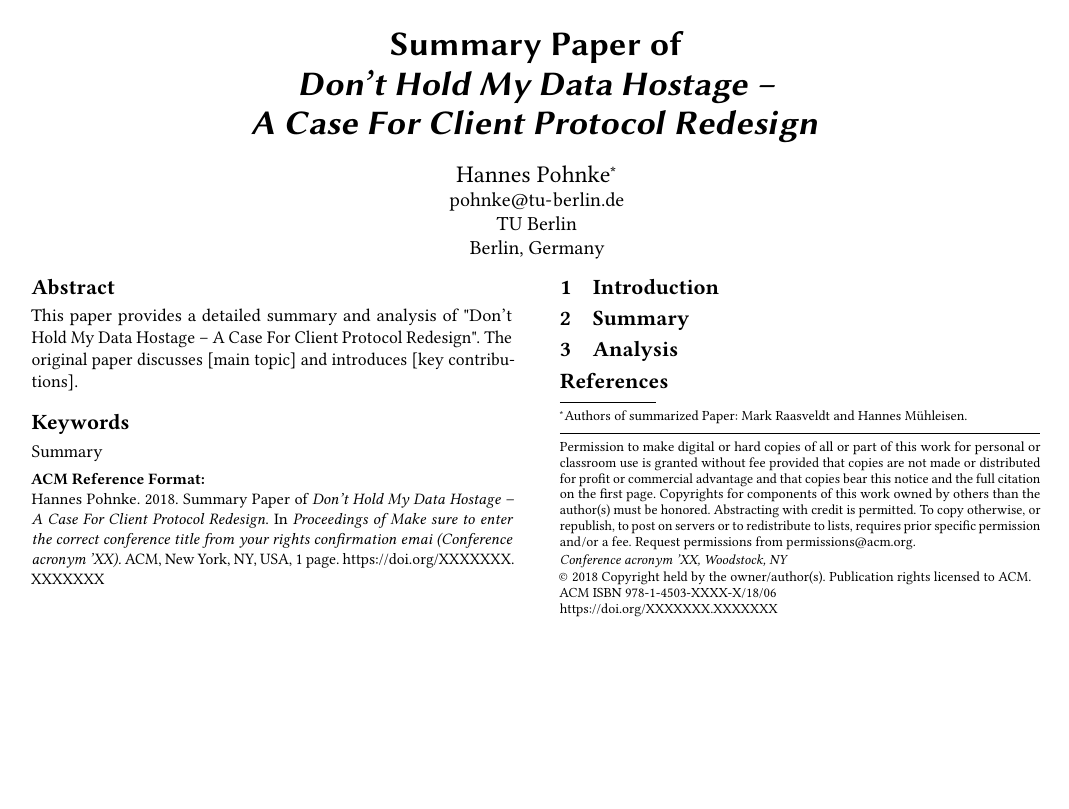
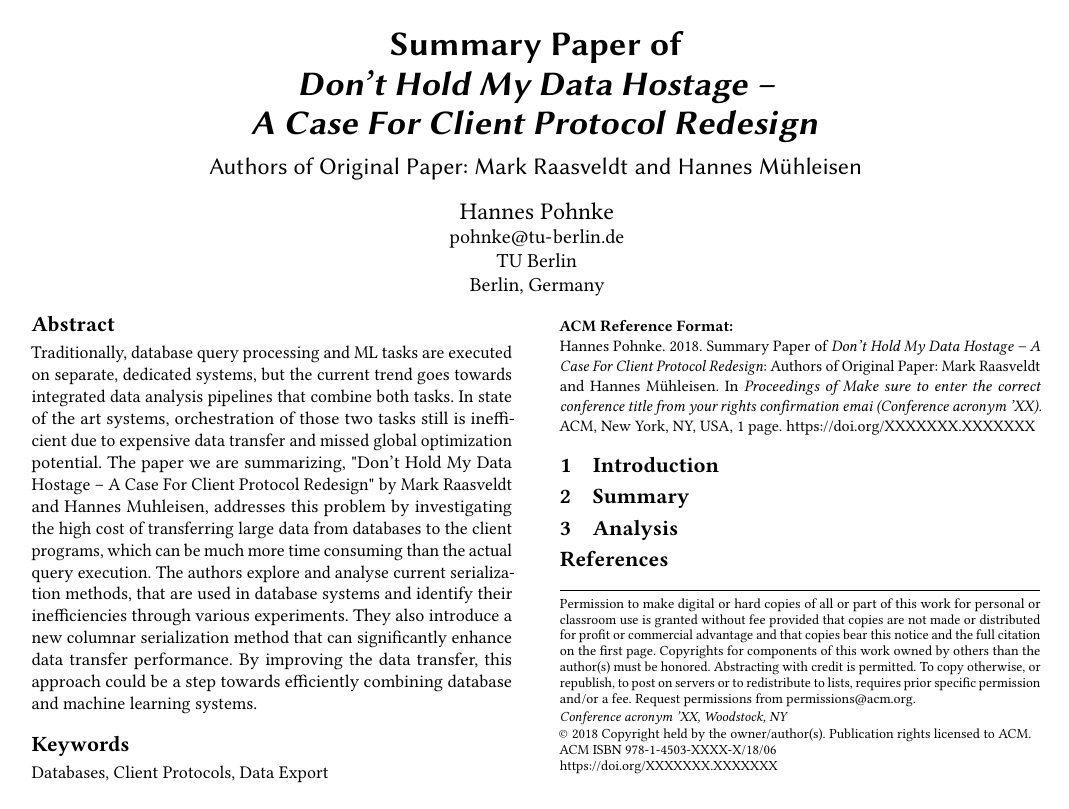
Before and after one commit to hpfref/LDE-Seminar-Paper, a LaTeX paper (paper/paper.tex): the whole page. Compiled offline with pdfLaTeX.

Commit message:
added Abstract and LDE lecture pdfs

```diff
--- a/paper/paper.tex
+++ b/paper/paper.tex
@@ -18,9 +18,11 @@
 
 
 \title{Summary Paper of \\ \textit{Don’t Hold My Data Hostage – \\A Case For Client Protocol Redesign}}
+\subtitle{Authors of Original Paper: Mark Raasveldt and Hannes Mühleisen}
+
 
 \author{Hannes Pohnke}
-\authornote{Authors of summarized Paper: Mark Raasveldt and Hannes Mühleisen.}
+%\authornote{Authors of summarized Paper: Mark Raasveldt and Hannes Mühleisen.}
 \email{pohnke@tu-berlin.de}
 \affiliation{
   \institution{TU Berlin}
@@ -30,10 +32,10 @@
 
 
 \begin{abstract}
-This paper provides a detailed summary and analysis of "Don’t Hold My Data Hostage – A Case For Client Protocol Redesign". The original paper discusses [main topic] and introduces [key contributions].
+Traditionally, database query processing and ML tasks are executed on separate, dedicated systems, but the current trend goes towards integrated data analysis pipelines that combine both tasks. In state of the art systems, orchestration of those two tasks still is inefficient due to expensive data transfer and missed global optimization potential. The paper we are summarizing, "Don’t Hold My Data Hostage – A Case For Client Protocol Redesign" by Mark Raasveldt and Hannes Muhleisen, addresses this problem by investigating the high cost of transferring large data from databases to the client programs, which can be much more time consuming than the actual query execution. The authors explore and analyse current serialization methods, that are used in database systems and identify their inefficiencies through various experiments. They also introduce a new columnar serialization method that can significantly enhance data transfer performance. By improving the data transfer, this approach could be a step towards efficiently combining database and machine learning systems.
 \end{abstract}
 
-\keywords{Summary}
+\keywords{Databases, Client Protocols, Data Export}
 
 \maketitle
 
```
Also changed, not shown: 01_StructurePapers.pdf (added), 02_ReadingWriting.pdf (added), 03_ExperimentsReproPresentations.pdf (added), Don’t Hold My Data Hostage.pdf (added), SeminarTopics.pdf (added), paper/paper.pdf, 2 other files.
